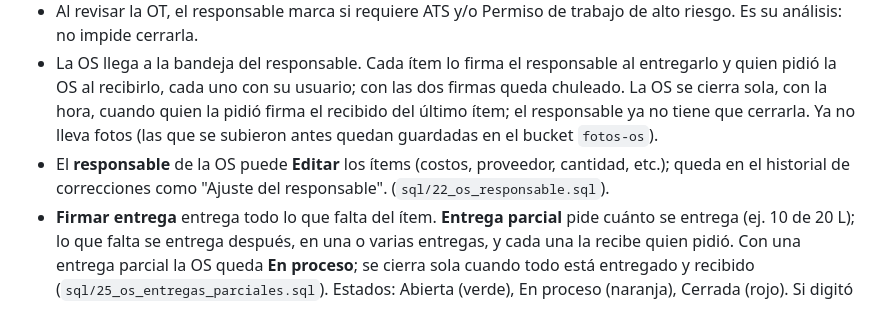
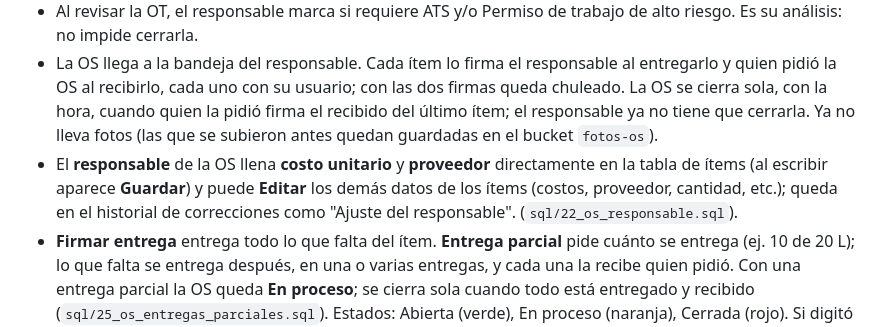
Before and after one commit to lacampan4/formularios-dashboard, a Markdown page: README.md, the part around the change. GitHub-like rendering.

Commit message:
README: costo y proveedor en la tabla de ítems
Co-Authored-By: Claude Opus 5.5 <noreply@anthropic.com>

```diff
--- a/README.md
+++ b/README.md
@@ -64,7 +64,7 @@ La llave secreta la pone Supabase sola dentro de la función; no hay que copiarl
 - El reporte de falla admite hasta 500 caracteres. Quien llena OT puede crear códigos de falla nuevos, que quedan en la lista para todos.
 - Al revisar la OT, el responsable marca si requiere ATS y/o Permiso de trabajo de alto riesgo. Es su análisis: no impide cerrarla.
 - La OS llega a la bandeja del responsable. Cada ítem lo firma el responsable al entregarlo y quien pidió la OS al recibirlo, cada uno con su usuario; con las dos firmas queda chuleado. La OS se cierra sola, con la hora, cuando quien la pidió firma el recibido del último ítem; el responsable ya no tiene que cerrarla. Ya no lleva fotos (las que se subieron antes quedan guardadas en el bucket `fotos-os`).
-- El **responsable** de la OS puede **Editar** los ítems (costos, proveedor, cantidad, etc.); queda en el historial de correcciones como "Ajuste del responsable". (`sql/22_os_responsable.sql`).
+- El **responsable** de la OS llena **costo unitario** y **proveedor** directamente en la tabla de ítems (al escribir aparece **Guardar**) y puede **Editar** los demás datos de los ítems (costos, proveedor, cantidad, etc.); queda en el historial de correcciones como "Ajuste del responsable". (`sql/22_os_responsable.sql`).
 - **Firmar entrega** entrega todo lo que falta del ítem. **Entrega parcial** pide cuánto se entrega (ej. 10 de 20 L); lo que falta se entrega después, en una o varias entregas, y cada una la recibe quien pidió. Con una entrega parcial la OS queda **En proceso**; se cierra sola cuando todo está entregado y recibido (`sql/25_os_entregas_parciales.sql`). Estados: Abierta (verde), En proceso (naranja), Cerrada (rojo). Si digitó mal una cantidad, el responsable la corrige con **Editar cantidad** mientras no la hayan recibido; queda la cantidad anterior (`sql/26_os_editar_entrega.sql`).
 - El ATS queda **Abierto** al guardarlo y se cierra solo, a la misma hora, cuando se cierra la OT a la que está enlazado (`sql/18_ats_estado.sql`). Si la OT ya estaba cerrada, el ATS se guarda cerrado. Las firmas del formato no cambian.
 - El costo total de cada ítem es cantidad × costo unitario: lo calcula la base de datos al guardar. Cada ítem puede llevar su proveedor (opcional).
```
